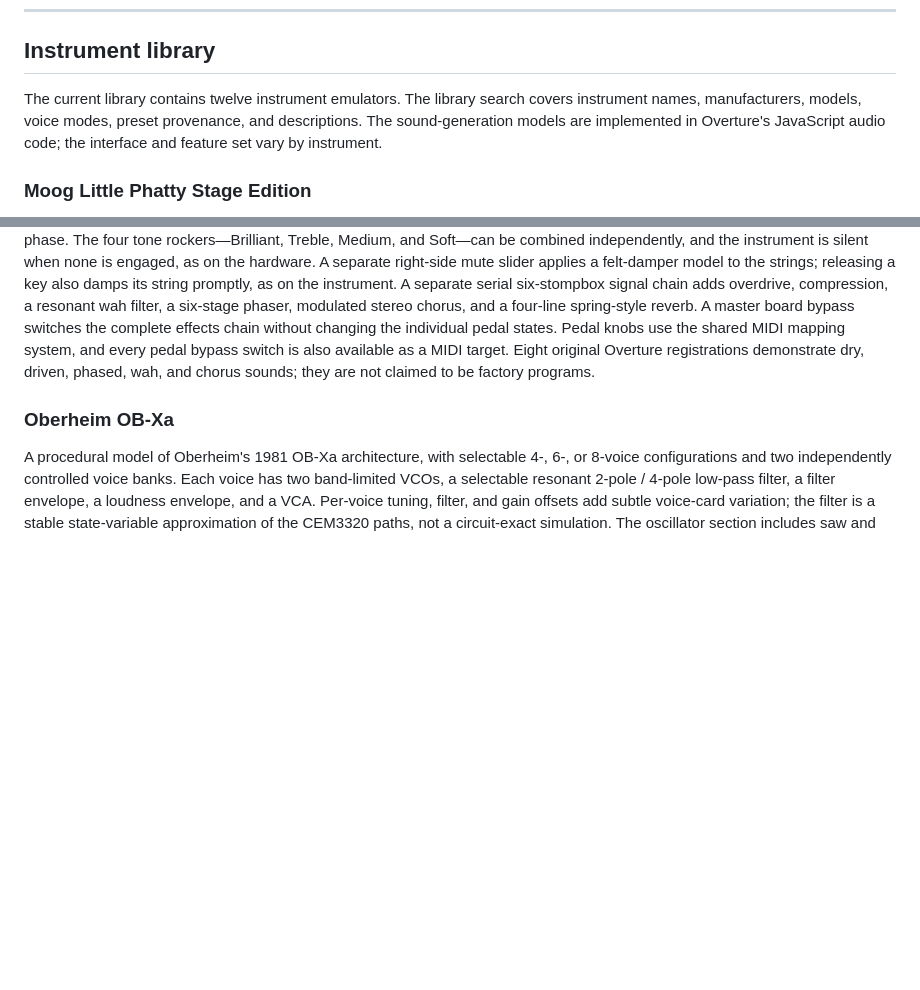
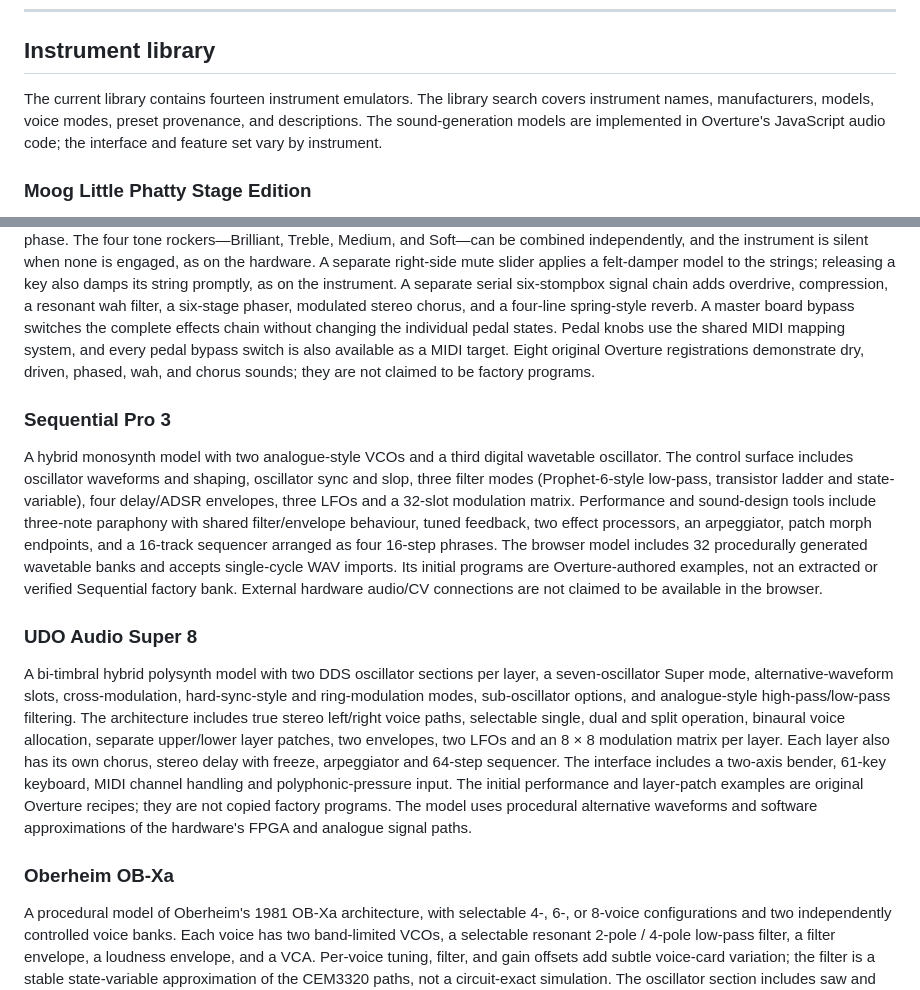
Before and after one commit to ForeverBoundless/Overture-Instruments, a Markdown page: README.md, 2 parts joined by grey strips. GitHub-like rendering; blank space fills up the shorter version.

Commit message:
Register Sequential Pro 3 and UDO Super 8 in Overture

```diff
--- a/README.md
+++ b/README.md
@@ -41,7 +41,7 @@ Overture is a work in progress. Its models are independently implemented in soft
 
 ## Instrument library
 
-The current library contains twelve instrument emulators. The library search covers instrument names, manufacturers, models, voice modes, preset provenance, and descriptions. The sound-generation models are implemented in Overture's JavaScript audio code; the interface and feature set vary by instrument.
+The current library contains fourteen instrument emulators. The library search covers instrument names, manufacturers, models, voice modes, preset provenance, and descriptions. The sound-generation models are implemented in Overture's JavaScript audio code; the interface and feature set vary by instrument.
 
 ### Moog Little Phatty Stage Edition
 
@@ -86,6 +86,16 @@ An eight-voice synthesizer model based on independently controlled SEM-style voi
 ### Hohner Clavinet D6
 
 A 60-note electromechanical keyboard whose strings are excited by rubber-tipped tangents and captured by two magnetic pickups. The emulator uses an original waveguide model with velocity-shaped tangent attacks, register-dependent string loss, dispersion, pickup-position comb filtering, and the brief pitch fall at key release; it is not a recording bank. Its front panel follows the D6's two pickup rockers: C+A selects the lower pickup, C+B the upper pickup, D+A both pickups in phase, and D+B both pickups out of phase. The four tone rockers—Brilliant, Treble, Medium, and Soft—can be combined independently, and the instrument is silent when none is engaged, as on the hardware. A separate right-side mute slider applies a felt-damper model to the strings; releasing a key also damps its string promptly, as on the instrument. A separate serial six-stompbox signal chain adds overdrive, compression, a resonant wah filter, a six-stage phaser, modulated stereo chorus, and a four-line spring-style reverb. A master board bypass switches the complete effects chain without changing the individual pedal states. Pedal knobs use the shared MIDI mapping system, and every pedal bypass switch is also available as a MIDI target. Eight original Overture registrations demonstrate dry, driven, phased, wah, and chorus sounds; they are not claimed to be factory programs.
+
+
+
+### Sequential Pro 3
+
+A hybrid monosynth model with two analogue-style VCOs and a third digital wavetable oscillator. The control surface includes oscillator waveforms and shaping, oscillator sync and slop, three filter modes (Prophet-6-style low-pass, transistor ladder and state-variable), four delay/ADSR envelopes, three LFOs and a 32-slot modulation matrix. Performance and sound-design tools include three-note paraphony with shared filter/envelope behaviour, tuned feedback, two effect processors, an arpeggiator, patch morph endpoints, and a 16-track sequencer arranged as four 16-step phrases. The browser model includes 32 procedurally generated wavetable banks and accepts single-cycle WAV imports. Its initial programs are Overture-authored examples, not an extracted or verified Sequential factory bank. External hardware audio/CV connections are not claimed to be available in the browser.
+
+### UDO Audio Super 8
+
+A bi-timbral hybrid polysynth model with two DDS oscillator sections per layer, a seven-oscillator Super mode, alternative-waveform slots, cross-modulation, hard-sync-style and ring-modulation modes, sub-oscillator options, and analogue-style high-pass/low-pass filtering. The architecture includes true stereo left/right voice paths, selectable single, dual and split operation, binaural voice allocation, separate upper/lower layer patches, two envelopes, two LFOs and an 8 × 8 modulation matrix per layer. Each layer also has its own chorus, stereo delay with freeze, arpeggiator and 64-step sequencer. The interface includes a two-axis bender, 61-key keyboard, MIDI channel handling and polyphonic-pressure input. The initial performance and layer-patch examples are original Overture recipes; they are not copied factory programs. The model uses procedural alternative waveforms and software approximations of the hardware's FPGA and analogue signal paths.
 
 ### Oberheim OB-Xa
 
```
